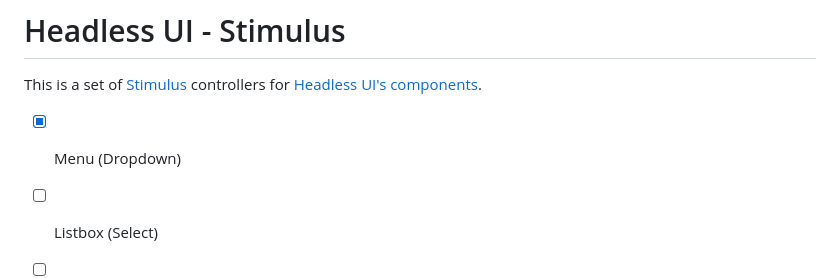
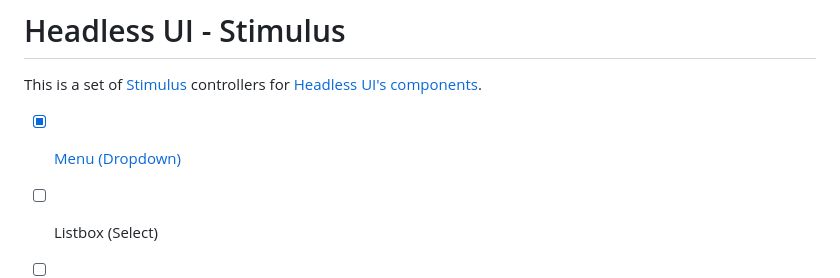
Before and after one commit to airblade/headlessui-stimulus, a Markdown page: README.markdown, the part around the change. GitHub-like rendering.

Commit message:
Link menu in readme

```diff
--- a/README.markdown
+++ b/README.markdown
@@ -2,7 +2,7 @@
 
 This is a set of [Stimulus](https://stimulus.hotwired.dev) controllers for [Headless UI's components](https://headlessui.com).
 
-- [x] Menu (Dropdown)
+- [x] [Menu (Dropdown)](#menu-dropdown)
 - [ ] Listbox (Select)
 - [ ] Combobox (Autocomplete)
 - [ ] Switch (Toggle)
```
